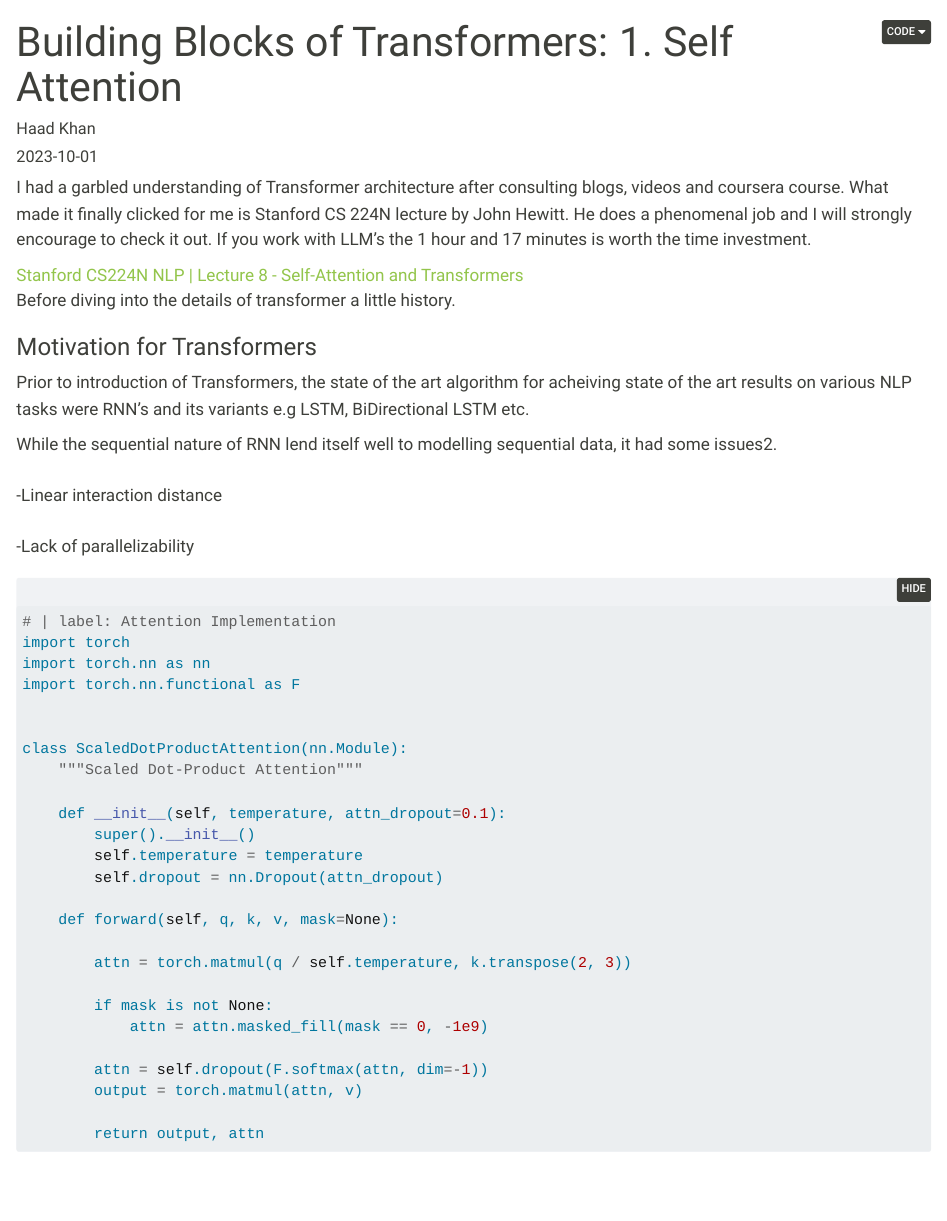
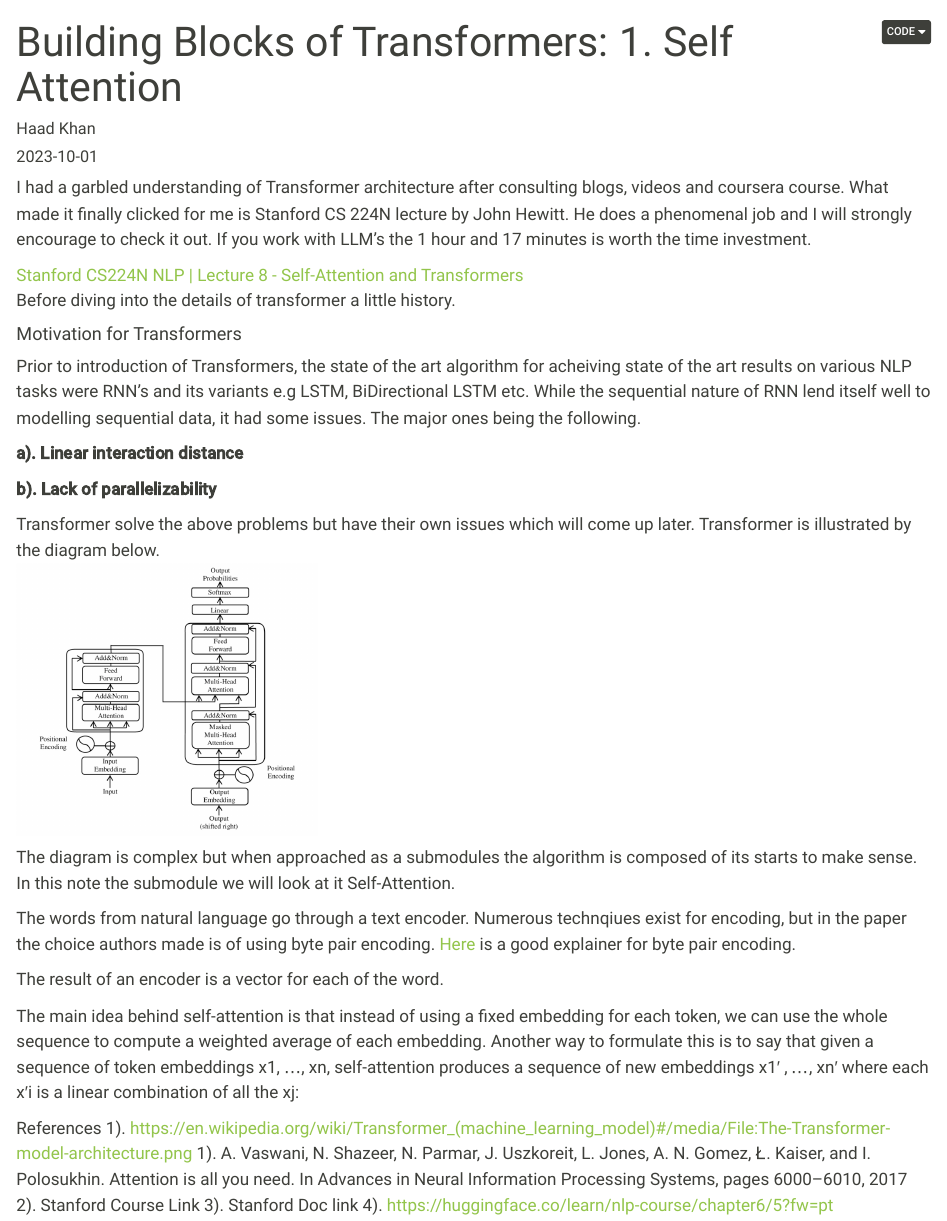
Before and after one commit to haadkhan/haadkhan.github.io, a Quarto document (posts/transformer/index.qmd): the page in a window 1100 px wide, from its top. Rendered offline with R 4.5, knitr and Pandoc in place of Quarto, with nearby package versions; folded parts are opened; some code elsewhere in the file could not run offline.

Commit message:
updating the page

````diff
--- a/posts/_metadata.yaml
+++ b/posts/_metadata.yaml
@@ -1,2 +1,2 @@
-freeze: true
+freeze: false
 title-block-banner: true
--- a/posts/transformer/index.qmd
+++ b/posts/transformer/index.qmd
@@ -3,6 +3,8 @@ title: "Building Blocks of Transformers: 1. Self Attention"
 format:
   html:
     code-fold: true
+execute:
+  echo: false
 jupyter: python3
 author: "Haad Khan"
 date: "2023-10-01"
@@ -13,42 +15,31 @@ categories: [Attention, Transformers, Machine Learning]
 [Stanford CS224N NLP | Lecture 8 - Self-Attention and Transformers](https://youtu.be/nTQUwghvy5Q)
 <p>Before diving into the details of transformer a little history.<br></p>
 
-### Motivation for Transformers
+#### Motivation for Transformers
 
 <p>Prior to introduction of Transformers, the state of the art algorithm for acheiving state of the art results on various NLP tasks were RNN's and its variants e.g LSTM, BiDirectional LSTM etc.
+While the sequential nature of RNN lend itself well to modelling sequential data, it had some issues. The major ones being the following.</br>
 
-While the sequential nature of RNN lend itself well to modelling sequential data, it had some issues2.<br>
--Linear interaction distance<br>
--Lack of parallelizability<br>
+**a). Linear interaction distance**
+
+**b). Lack of parallelizability**
+
+Transformer solve the above problems but have their own issues which will come up later. Transformer is illustrated by the diagram below.</br>
+ ![transformer-model-architecture](The-Transformer-model-architecture.jpg){width=300}
+
+The diagram is complex but when approached as a submodules the algorithm is composed of its starts to make sense. In this note the submodule we will look at it Self-Attention.
+
+The words from natural language go through a text encoder. Numerous technqiues exist for encoding, but in the paper the choice authors made is of using byte pair encoding. [Here](https://huggingface.co/learn/nlp-course/chapter6/5) is a good explainer for byte pair encoding.
+
+The result of an encoder is a vector for each of the word.
+
+The main idea behind self-attention is that instead of using a fixed embedding for each token, we can use the whole sequence to compute a weighted average of each embedding. Another way to formulate this is to say that given a sequence of token embeddings x1, ..., xn, self-attention produces a sequence of new embeddings x1′ , ..., xn′ where each x′i is a linear combination of all the xj:
+
+References
+1). https://en.wikipedia.org/wiki/Transformer_(machine_learning_model)#/media/File:The-Transformer-model-architecture.png
+1). A. Vaswani, N. Shazeer, N. Parmar, J. Uszkoreit, L. Jones, A. N. Gomez, Ł. Kaiser, and I. Polosukhin.
+Attention is all you need. In Advances in Neural Information Processing Systems, pages 6000–6010, 2017
+2). Stanford Course Link
+3). Stanford Doc link
+4). https://huggingface.co/learn/nlp-course/chapter6/5?fw=pt
 </p>
-
-
-```{python}
-# | label: Attention Implementation
-import torch
-import torch.nn as nn
-import torch.nn.functional as F
-
-
-class ScaledDotProductAttention(nn.Module):
-    """Scaled Dot-Product Attention"""
-
-    def __init__(self, temperature, attn_dropout=0.1):
-        super().__init__()
-        self.temperature = temperature
-        self.dropout = nn.Dropout(attn_dropout)
-
-    def forward(self, q, k, v, mask=None):
-
-        attn = torch.matmul(q / self.temperature, k.transpose(2, 3))
-
-        if mask is not None:
-            attn = attn.masked_fill(mask == 0, -1e9)
-
-        attn = self.dropout(F.softmax(attn, dim=-1))
-        output = torch.matmul(attn, v)
-
-        return output, attn
-
-
-```
````
Also changed, not shown: The-Transformer-model-architecture.jpg (added), docs/listings.json (deleted), docs/search.json (deleted), posts/transformer/The-Transformer-model-architecture.jpg (added), 26 other files.
